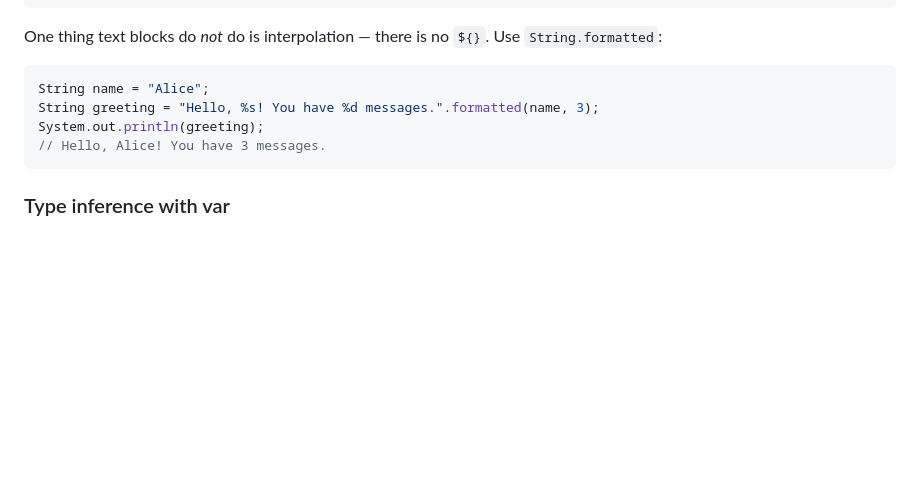
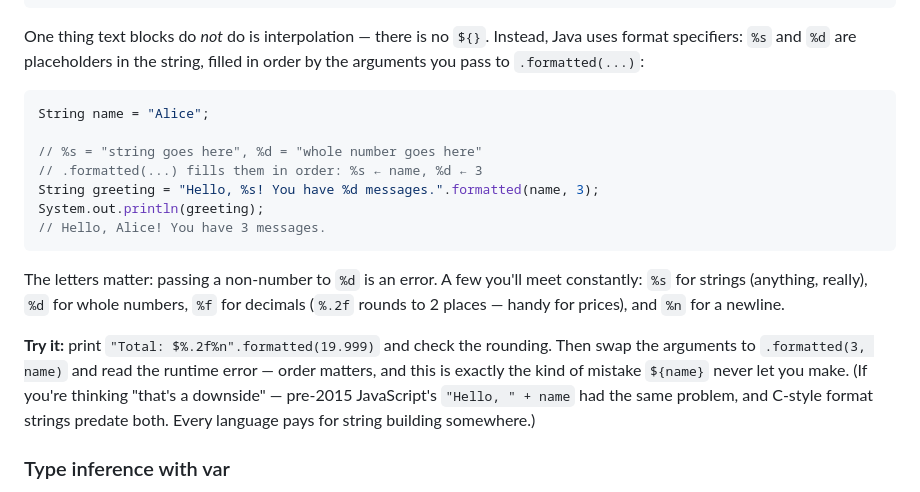
Before and after one commit to theamazingmrb/portfolio, a Markdown page: blogs/java-for-js-developers.md, the part around the change. Drawn GitHub-style; blank space fills up the shorter version.

Commit message:
Explain format specifiers (%s, %d, %.2f) in the String.formatted section

````diff
--- a/blogs/java-for-js-developers.md
+++ b/blogs/java-for-js-developers.md
@@ -294,14 +294,21 @@ String json = """
 System.out.println(json);
 ```
 
-One thing text blocks do *not* do is interpolation — there is no `${}`. Use `String.formatted`:
+One thing text blocks do *not* do is interpolation — there is no `${}`. Instead, Java uses format specifiers: `%s` and `%d` are placeholders in the string, filled in order by the arguments you pass to `.formatted(...)`:
 
 ```java
 String name = "Alice";
+
+// %s = "string goes here", %d = "whole number goes here"
+// .formatted(...) fills them in order: %s ← name, %d ← 3
 String greeting = "Hello, %s! You have %d messages.".formatted(name, 3);
 System.out.println(greeting);
 // Hello, Alice! You have 3 messages.
 ```
+
+The letters matter: passing a non-number to `%d` is an error. A few you'll meet constantly: `%s` for strings (anything, really), `%d` for whole numbers, `%f` for decimals (`%.2f` rounds to 2 places — handy for prices), and `%n` for a newline.
+
+**Try it:** print `"Total: $%.2f%n".formatted(19.999)` and check the rounding. Then swap the arguments to `.formatted(3, name)` and read the runtime error — order matters, and this is exactly the kind of mistake `${name}` never let you make. (If you're thinking "that's a downside" — pre-2015 JavaScript's `"Hello, " + name` had the same problem, and C-style format strings predate both. Every language pays for string building somewhere.)
 
 ### Type inference with var
 
````
